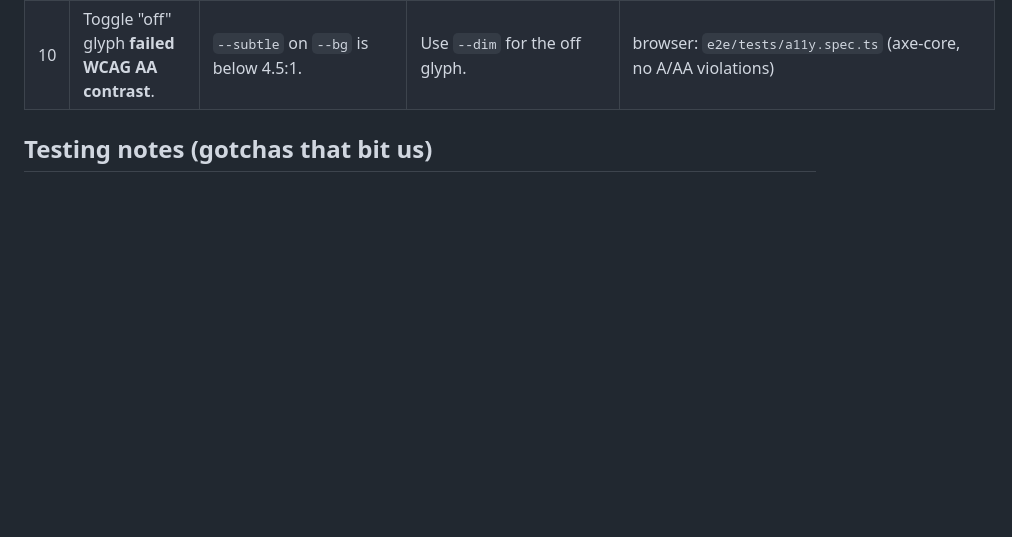
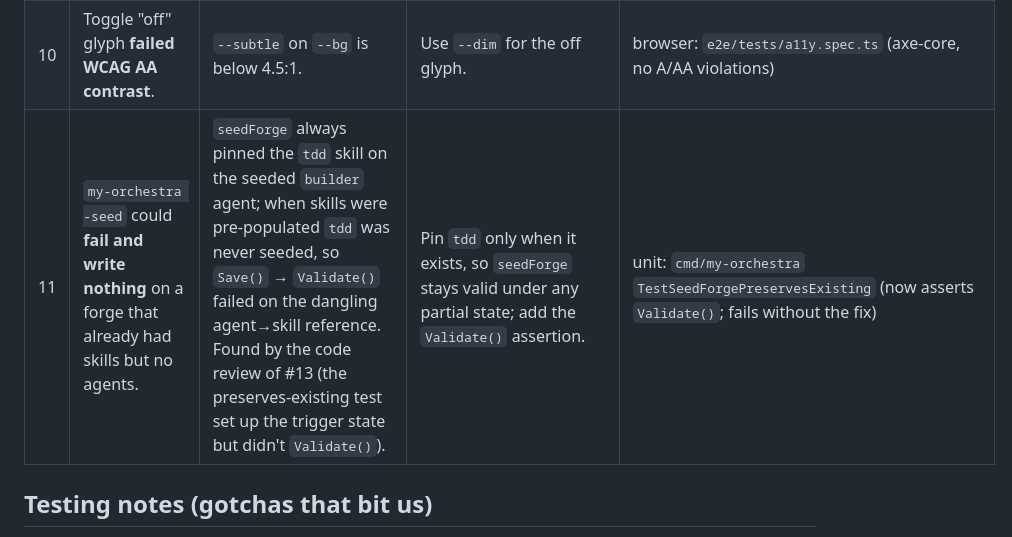
Before and after one commit to dotts-h/Copilot-sdk, a Markdown page: docs/REGRESSIONS.md, the part around the change. Rendered like a GitHub page; blank space fills up the shorter version.

Commit message:
docs(regressions): log the seedForge dangling-skill fix (#11)
Record the -seed dangling agent→skill bug found by the code review of #13
and fixed in #14, mapped to its guarding test.

Co-Authored-By: Claude Opus 4.8 <noreply@anthropic.com>

```diff
--- a/docs/REGRESSIONS.md
+++ b/docs/REGRESSIONS.md
@@ -22,6 +22,7 @@ ux · perf). See [ARCHITECTURE.md](ARCHITECTURE.md#testing-philosophy-tdd--sdet)
 | 8 | Composer **wiped its input on every keystroke**. | The form's `hx-on::after-request` caught the autocomplete GET's bubbled event. | Guard on `event.target === this`. | browser: `e2e/tests/ux.spec.ts` / `e2e.spec.ts` composer typing |
 | 9 | **Topbar overflowed** at tablet width. | No wrap on the nav/cost row. | `flex-wrap` on `.topbar` / `.nav`. | browser: `e2e/tests/ux.spec.ts` responsive layout |
 | 10 | Toggle "off" glyph **failed WCAG AA contrast**. | `--subtle` on `--bg` is below 4.5:1. | Use `--dim` for the off glyph. | browser: `e2e/tests/a11y.spec.ts` (axe-core, no A/AA violations) |
+| 11 | `my-orchestra -seed` could **fail and write nothing** on a forge that already had skills but no agents. | `seedForge` always pinned the `tdd` skill on the seeded `builder` agent; when skills were pre-populated `tdd` was never seeded, so `Save()` → `Validate()` failed on the dangling agent→skill reference. Found by the code review of #13 (the preserves-existing test set up the trigger state but didn't `Validate()`). | Pin `tdd` only when it exists, so `seedForge` stays valid under any partial state; add the `Validate()` assertion. | unit: `cmd/my-orchestra` `TestSeedForgePreservesExisting` (now asserts `Validate()`; fails without the fix) |
 
 ## Testing notes (gotchas that bit us)
 
```
